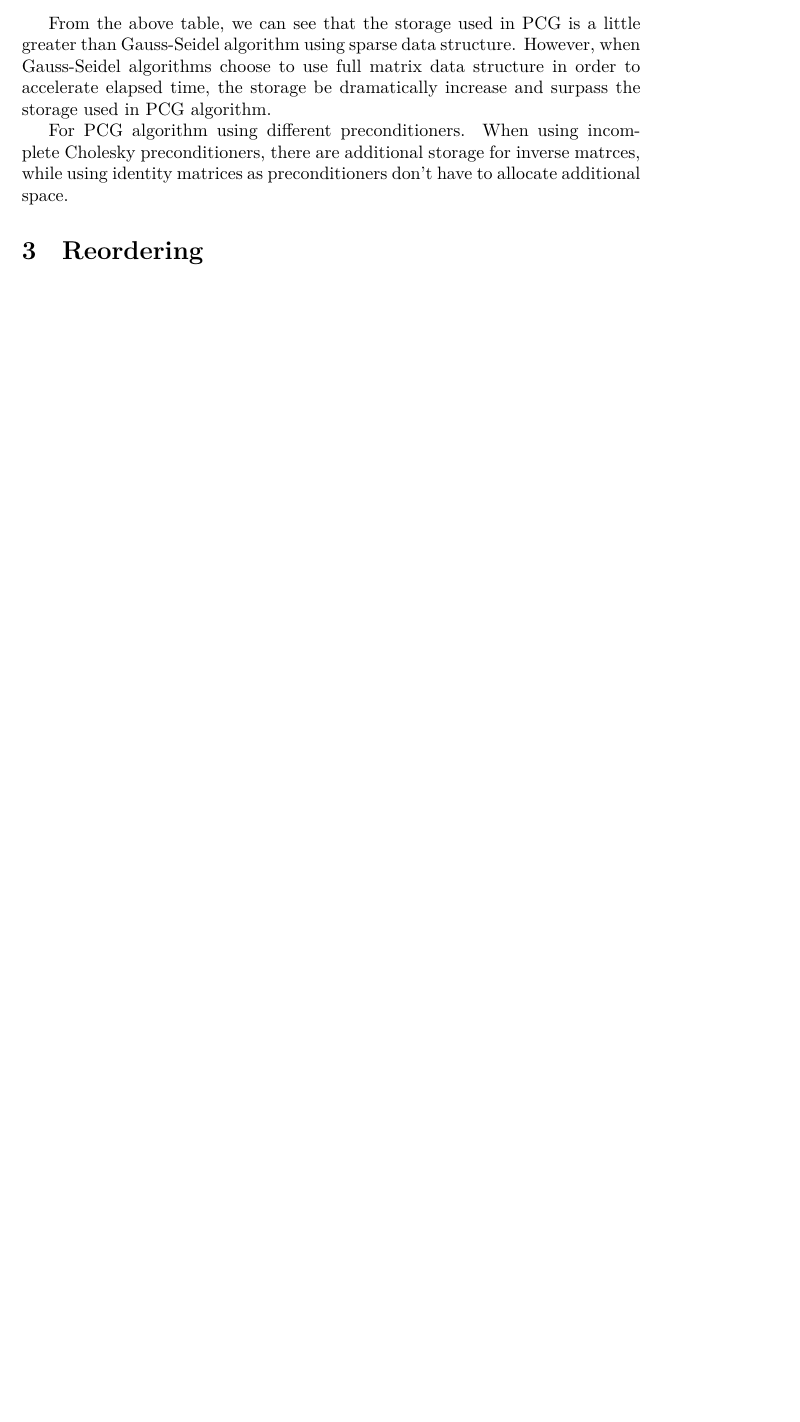
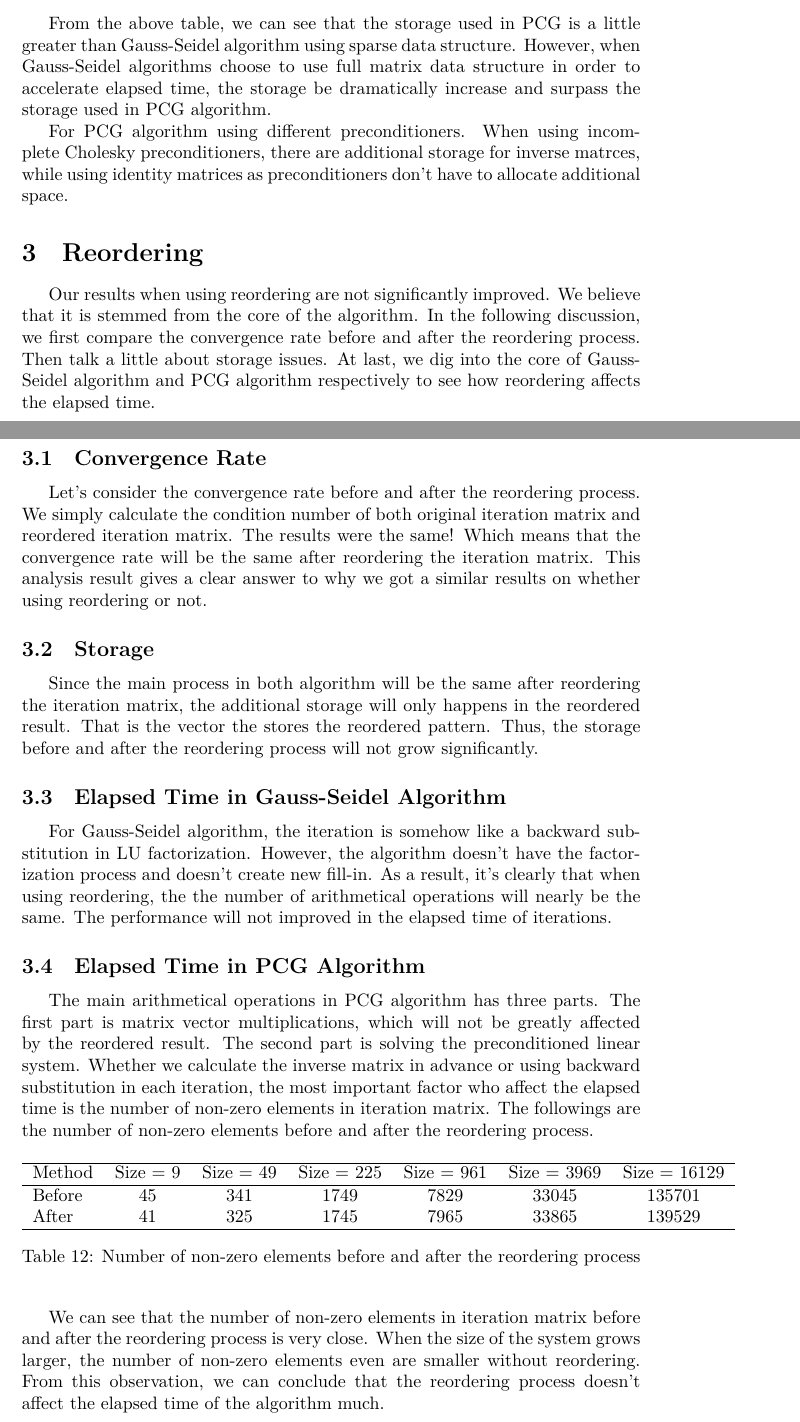
Before and after one commit to jerrychou82/Iterative_method, a LaTeX document (report.tex): part of page 8 of 10 before the commit and two parts of pages 8 and 9 of 13 after it, the two joined at a grey line, cut so that both start at the same text, the shorter picture padded with empty space. Compiled offline with LuaLaTeX.

Commit message:
Report 12/02 noon 1. Reordering method 2. Problem 4

```diff
--- a/report.tex
+++ b/report.tex
@@ -323,3 +323,34 @@ For PCG algorithm using different preconditioners. When using incomplete Cholesk
 
 \section{Reordering}
 
+Our results when using reordering are not significantly improved. We believe that it is stemmed from the core of the algorithm. In the following discussion, we first compare the convergence rate before and after the reordering process. Then talk a little about storage issues. At last, we dig into the core of Gauss-Seidel algorithm and PCG algorithm respectively to see how reordering affects the elapsed time.
+
+\subsection{Convergence Rate}
+Let's consider the convergence rate before and after the reordering process. We simply calculate the condition number of both original iteration matrix and reordered iteration matrix. The results were the same! Which means that the convergence rate will be the same after reordering the iteration matrix. This analysis result gives a clear answer to why we got a similar results on whether using reordering or not.
+
+\subsection{Storage}
+Since the main process in both algorithm will be the same after reordering the iteration matrix, the additional storage will only happens in the reordered result. That is the vector the stores the reordered pattern. Thus, the storage before and after the reordering process will not grow significantly.
+
+
+\subsection{Elapsed Time in Gauss-Seidel Algorithm}
+For Gauss-Seidel algorithm, the iteration is somehow like a backward substitution in LU factorization. However, the algorithm doesn't have the factorization process and doesn't create new fill-in. As a result, it's clearly that when using reordering, the the number of arithmetical operations will nearly be the same. The performance will not improved in the elapsed time of iterations.
+
+
+\subsection{Elapsed Time in PCG Algorithm}
+The main arithmetical operations in PCG algorithm has three parts. The first part is matrix vector multiplications, which will not be greatly affected by the reordered result. The second part is solving the preconditioned linear system. Whether we calculate the inverse matrix in advance or using backward substitution in each iteration, the most important factor who affect the elapsed time is the number of non-zero elements in iteration matrix. The followings are the number of non-zero elements before and after the reordering process.
+
+\begin{table}[h]
+\begin{center}
+\begin{tabular}{lcccccc}
+\hline
+Method & Size = 9 & Size = 49 & Size = 225 & Size = 961 & Size = 3969 & Size = 16129\\
+\hline
+Before & 45 & 341 & 1749 & 7829 & 33045 & 135701\\
+After & 41 & 325 & 1745 & 7965 & 33865 & 139529\\
+\hline
+\end{tabular}
+\caption{Number of non-zero elements before and after the reordering process}
+\end{center}
+\end{table}
+
+We can see that the number of non-zero elements in iteration matrix before and after the reordering process is very close. When the size of the system grows larger, the number of non-zero elements even are smaller without reordering. From this observation, we can conclude that the reordering process doesn't affect the elapsed time of the algorithm much.
```
Also changed, not shown: Thesis.bib (+3 -2 lines), report.pdf, report.tex (35 more changed lines), 3 other files.
